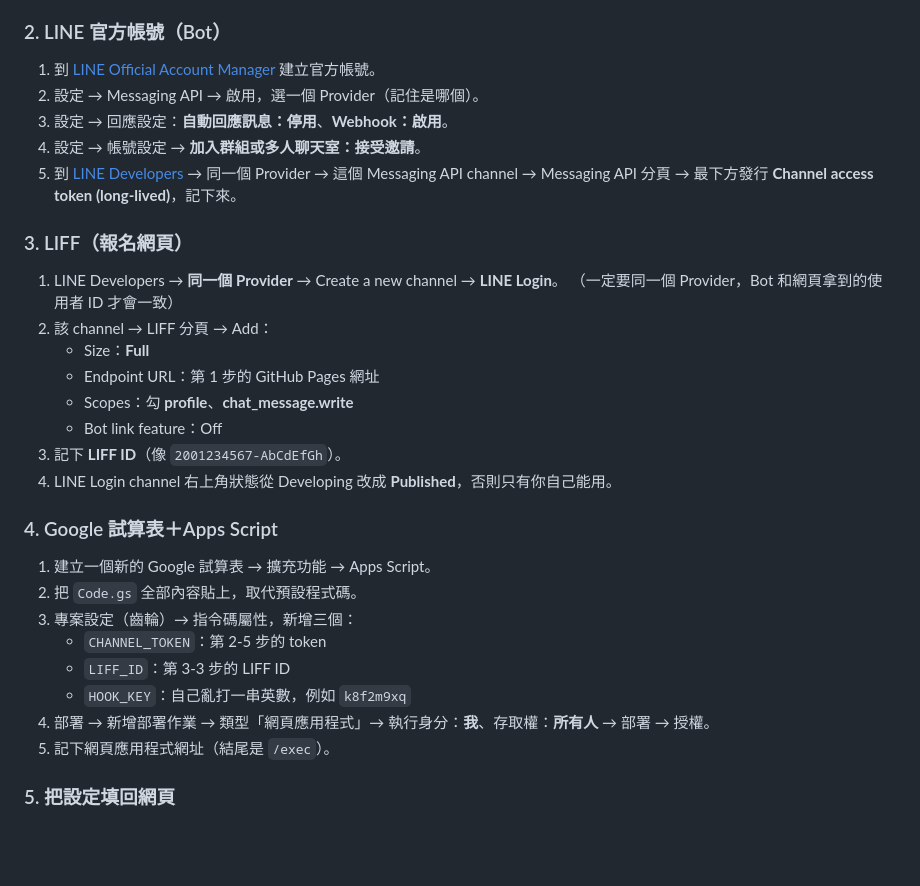
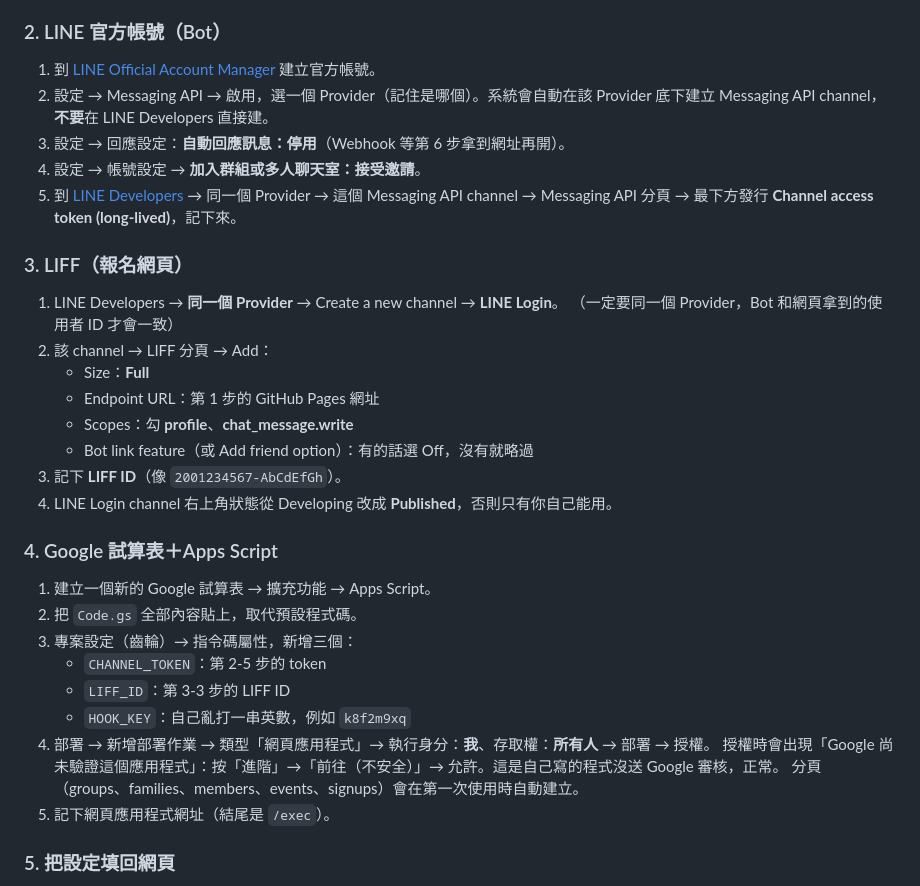
Before and after one commit to memory140662/family-events, a Markdown page: README.md, the part around one of its changes. Rendered like a GitHub page; blank space fills up the shorter version.

```diff
--- a/README.md
+++ b/README.md
@@ -17,8 +18,8 @@ LINE 群組用的活動報名小幫手：Bot 認群組、LIFF 小網頁報名與
 
 ### 2. LINE 官方帳號（Bot）
 1. 到 [LINE Official Account Manager](https://manager.line.biz/) 建立官方帳號。
-2. 設定 → Messaging API → 啟用，選一個 Provider（記住是哪個）。
-3. 設定 → 回應設定：**自動回應訊息：停用**、**Webhook：啟用**。
+2. 設定 → Messaging API → 啟用，選一個 Provider（記住是哪個）。系統會自動在該 Provider 底下建立 Messaging API channel，**不要**在 LINE Developers 直接建。
+3. 設定 → 回應設定：**自動回應訊息：停用**（Webhook 等第 6 步拿到網址再開）。
 4. 設定 → 帳號設定 → **加入群組或多人聊天室：接受邀請**。
 5. 到 [LINE Developers](https://developers.line.biz/console/) → 同一個 Provider → 這個 Messaging API channel → Messaging API 分頁 → 最下方發行 **Channel access token (long-lived)**，記下來。
 
@@ -29,7 +30,7 @@ LINE 群組用的活動報名小幫手：Bot 認群組、LIFF 小網頁報名與
    - Size：**Full**
    - Endpoint URL：第 1 步的 GitHub Pages 網址
    - Scopes：勾 **profile**、**chat_message.write**
-   - Bot link feature：Off
+   - Bot link feature（或 Add friend option）：有的話選 Off，沒有就略過
 3. 記下 **LIFF ID**（像 `2001234567-AbCdEfGh`）。
 4. LINE Login channel 右上角狀態從 Developing 改成 **Published**，否則只有你自己能用。
 
@@ -41,6 +42,8 @@ LINE 群組用的活動報名小幫手：Bot 認群組、LIFF 小網頁報名與
    - `LIFF_ID`：第 3-3 步的 LIFF ID
    - `HOOK_KEY`：自己亂打一串英數，例如 `k8f2m9xq`
 4. 部署 → 新增部署作業 → 類型「網頁應用程式」→ 執行身分：**我**、存取權：**所有人** → 部署 → 授權。
+   授權時會出現「Google 尚未驗證這個應用程式」：按「進階」→「前往（不安全）」→ 允許。這是自己寫的程式沒送 Google 審核，正常。
+   分頁（groups、families、members、events、signups）會在第一次使用時自動建立。
 5. 記下網頁應用程式網址（結尾是 `/exec`）。
 
 ### 5. 把設定填回網頁
```
Also changed, not shown: other parts of README.md (+16 -8 lines), 1 other file.
